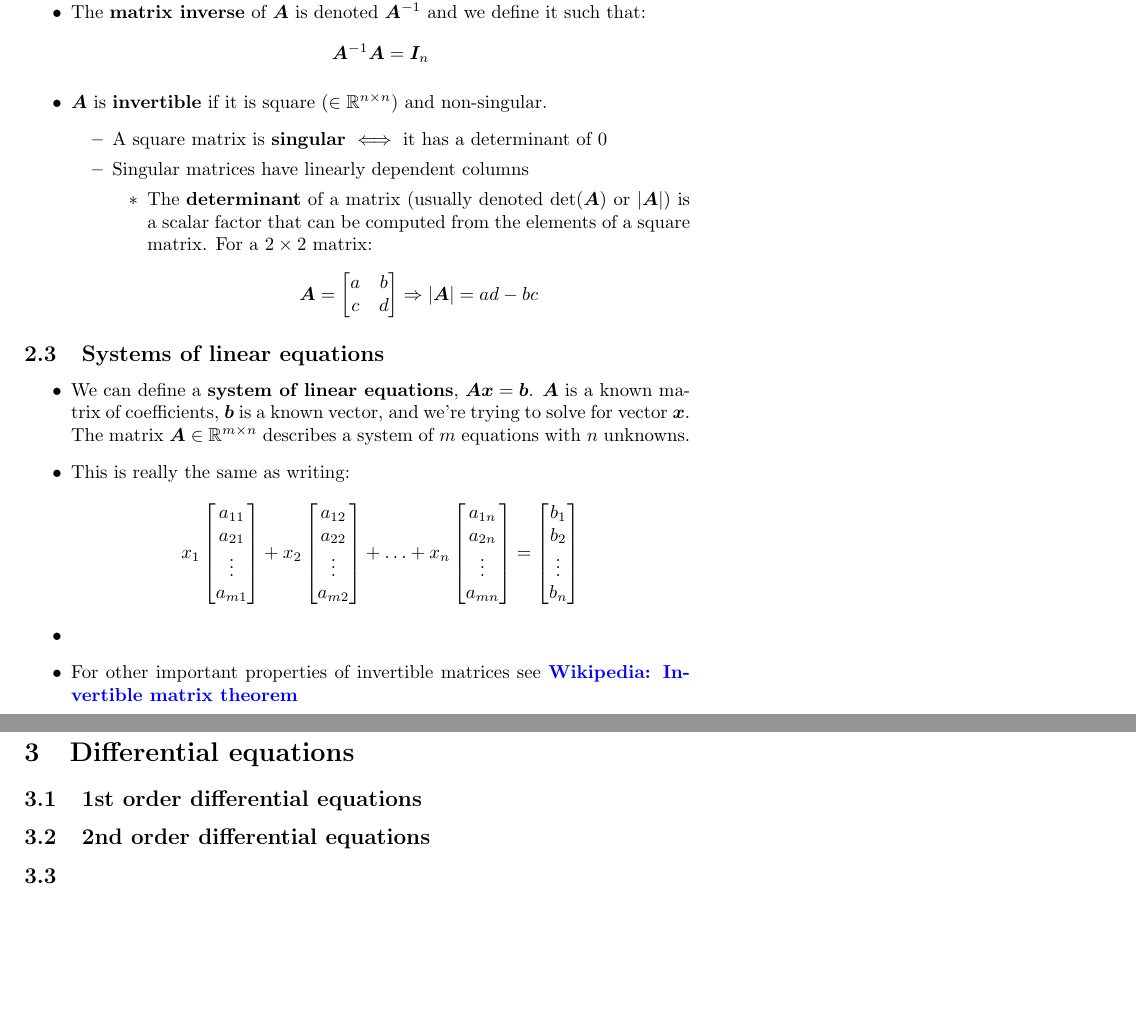
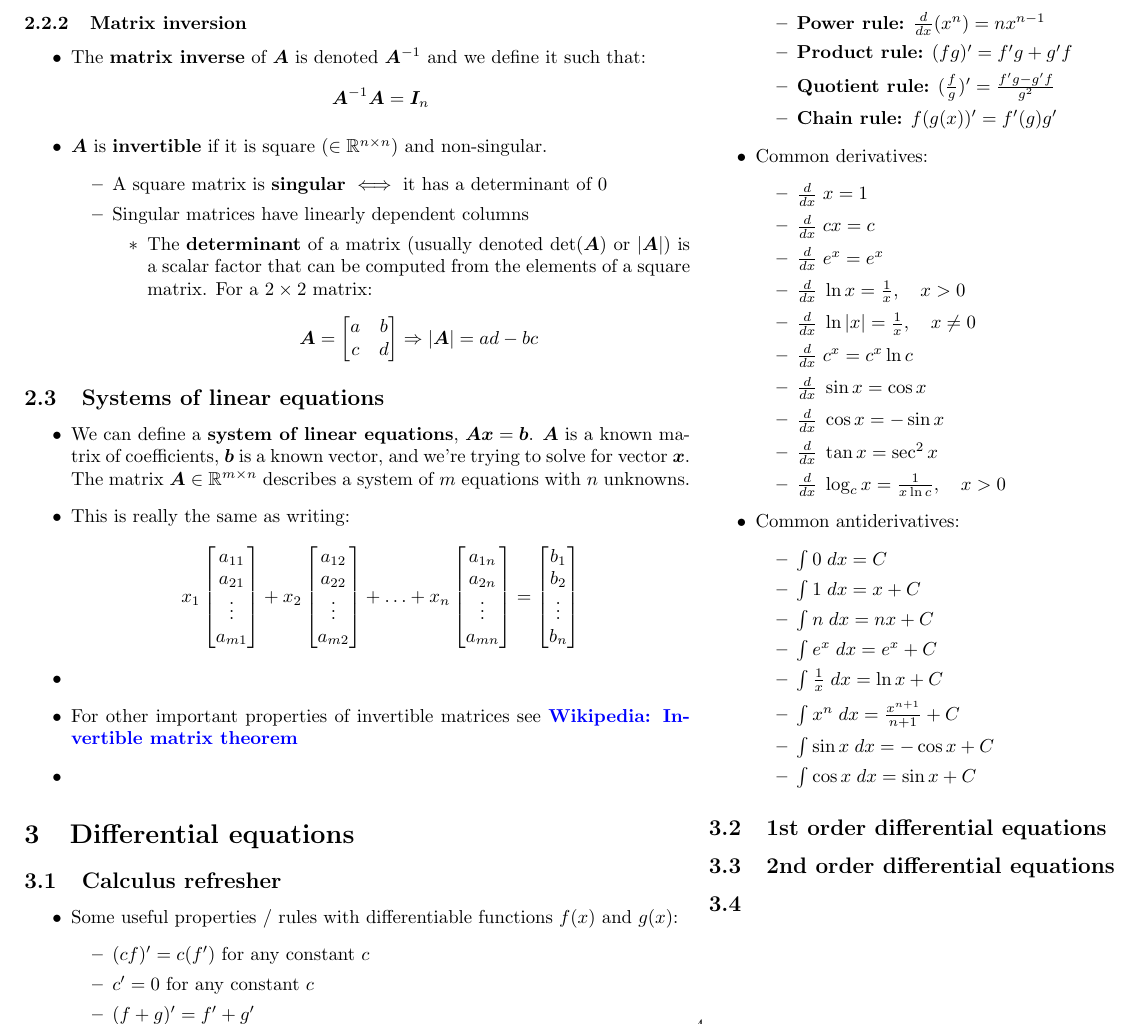
Before and after one commit to nnormandin/ES280_notes, a LaTeX document (notes.tex): two parts of page 4 of 4 before the commit and part of page 4 of 4 after it, the two joined at a grey line, cut at the place of the change, the shorter picture padded with empty space. Compiled offline with pdfLaTeX.

Commit message:
start calc refresher and uniform dist notes

```diff
--- a/notes.tex
+++ b/notes.tex
@@ -317,15 +324,50 @@
      b_{n}\\ \end{bmatrix}
      $$
 
-
     \item
     \item For other important properties of invertible matrices see \href{https://en.wikipedia.org/wiki/Invertible_matrix#The_invertible_matrix_theorem}
     {\textbf{Wikipedia: Invertible matrix theorem}}
     \item
     \end{itemize}
 
-
 \section{Differential equations}
+\subsection{Calculus refresher}
+\begin{itemize}
+    \item Some useful properties / rules with differentiable functions $f(x)$ and $g(x)$:
+    \begin{itemize}
+        \item $(cf)' = c(f')$ for any constant $c$
+        \item $c' = 0$ for any constant $c$
+        \item $(f+g)' = f' + g'$
+        \item \textbf{Power rule:} $\frac{d}{dx}(x^n) = nx^{n-1}$
+        \item \textbf{Product rule:} $(fg)' = f'g + g'f$
+        \item \textbf{Quotient rule:} $(\frac{f}{g})' = \frac{f'g - g'f}{g^2}$
+        \item \textbf{Chain rule:} $f(g(x))' = f'(g)g'$
+    \end{itemize}
+    \item Common derivatives:
+    \begin{itemize}
+        \item $\frac{d}{dx}\; x = 1$
+        \item $\frac{d}{dx}\; cx = c$
+        \item $\frac{d}{dx}\; e^x = e^x$
+        \item $\frac{d}{dx}\; \ln{x} = \frac{1}{x}, \quad x > 0$
+        \item $\frac{d}{dx}\; \ln{\lvert x \rvert}= \frac{1}{x}, \quad x \neq 0$
+        \item $\frac{d}{dx}\; c^x = c^x \ln{c}$
+        \item $\frac{d}{dx}\; \sin{x} = \cos{x}$
+        \item $\frac{d}{dx}\; \cos{x} = -\sin{x}$
+        \item $\frac{d}{dx}\; \tan{x} = \sec^2{x}$
+        \item $\frac{d}{dx}\; \log_c{x}=\frac{1}{x\ln{c}}, \quad x > 0 $
+    \end{itemize}
+    \item Common antiderivatives:
+    \begin{itemize}
+        \item $\int 0 \;dx = C$
+        \item $\int 1 \;dx = x + C$
+        \item $\int n \;dx = nx + C$
+        \item $\int e^x \;dx = e^x + C$
+        \item $\int \frac{1}{x} \;dx = \ln{x} +C$
+        \item $\int x^n \;dx = \frac{x^{n+1}}{n+1} + C$
+        \item $\int \sin{x} \; dx = -\cos{x} + C$
+        \item $\int \cos{x} \; dx = \sin{x} + C$
+    \end{itemize}
+\end{itemize}
 
 \subsection{1st order differential equations}
 
```
Also changed, not shown: notes.pdf, notes.tex (7 more changed lines).
